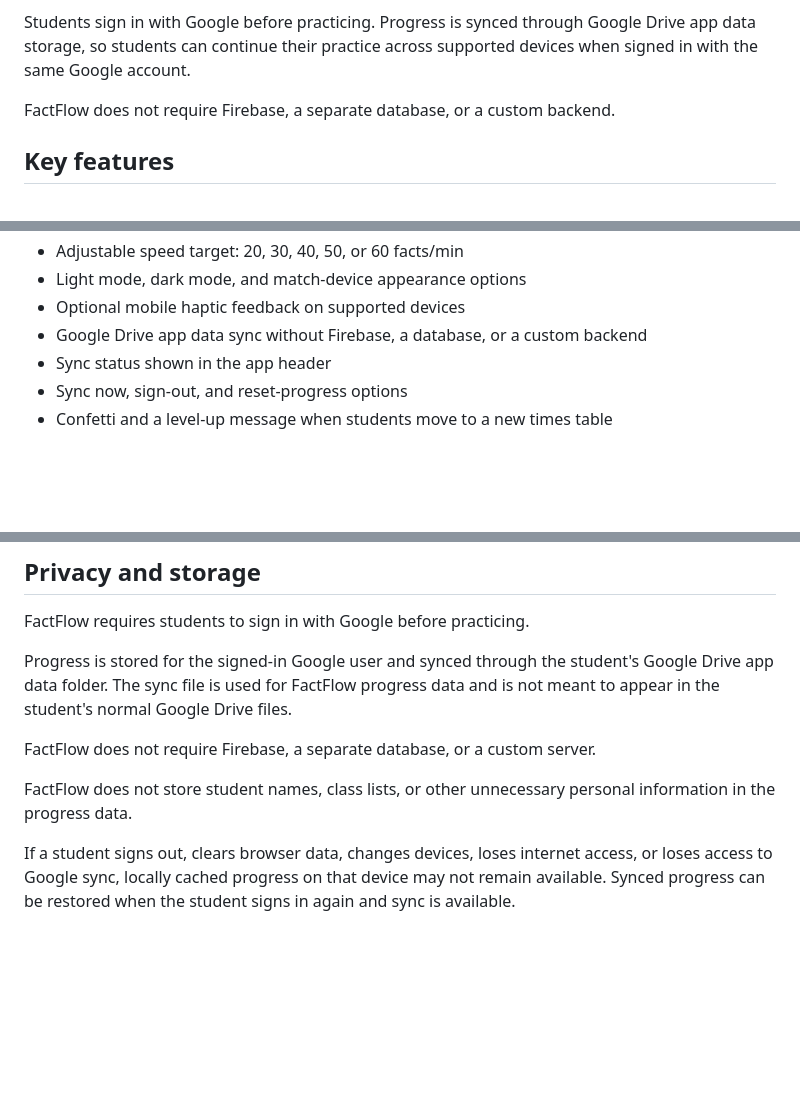
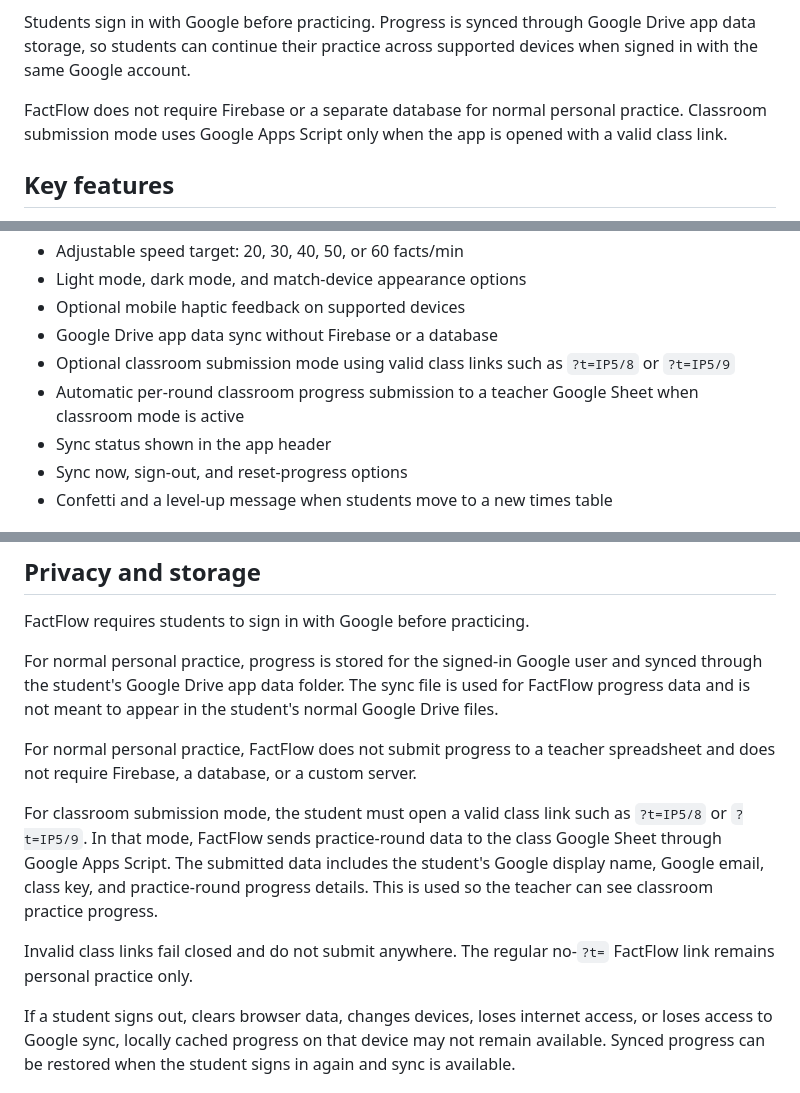
Before and after one commit to thepick/FactFlow-Beta, a Markdown page: README.md, 3 parts joined by grey strips. GitHub-like rendering; blank space fills up the shorter version.

```diff
--- a/README.md
+++ b/README.md
@@ -8,7 +8,7 @@ FactFlow gives students focused multiplication practice while tracking how they
 
 Students sign in with Google before practicing. Progress is synced through Google Drive app data storage, so students can continue their practice across supported devices when signed in with the same Google account.
 
-FactFlow does not require Firebase, a separate database, or a custom backend.
+FactFlow does not require Firebase or a separate database for normal personal practice. Classroom submission mode uses Google Apps Script only when the app is opened with a valid class link.
 
 ## Key features
 
@@ -24,7 +24,9 @@ FactFlow does not require Firebase, a separate database, or a custom backend.
 - Adjustable speed target: 20, 30, 40, 50, or 60 facts/min
 - Light mode, dark mode, and match-device appearance options
 - Optional mobile haptic feedback on supported devices
-- Google Drive app data sync without Firebase, a database, or a custom backend
+- Google Drive app data sync without Firebase or a database
+- Optional classroom submission mode using valid class links such as `?t=IP5/8` or `?t=IP5/9`
+- Automatic per-round classroom progress submission to a teacher Google Sheet when classroom mode is active
 - Sync status shown in the app header
 - Sync now, sign-out, and reset-progress options
 - Confetti and a level-up message when students move to a new times table
@@ -63,11 +104,13 @@ The progress graph shows growth over time using saved quiz results. Started fact
 
 FactFlow requires students to sign in with Google before practicing.
 
-Progress is stored for the signed-in Google user and synced through the student's Google Drive app data folder. The sync file is used for FactFlow progress data and is not meant to appear in the student's normal Google Drive files.
+For normal personal practice, progress is stored for the signed-in Google user and synced through the student's Google Drive app data folder. The sync file is used for FactFlow progress data and is not meant to appear in the student's normal Google Drive files.
 
-FactFlow does not require Firebase, a separate database, or a custom server.
+For normal personal practice, FactFlow does not submit progress to a teacher spreadsheet and does not require Firebase, a database, or a custom server.
 
-FactFlow does not store student names, class lists, or other unnecessary personal information in the progress data.
+For classroom submission mode, the student must open a valid class link such as `?t=IP5/8` or `?t=IP5/9`. In that mode, FactFlow sends practice-round data to the class Google Sheet through Google Apps Script. The submitted data includes the student's Google display name, Google email, class key, and practice-round progress details. This is used so the teacher can see classroom practice progress.
+
+Invalid class links fail closed and do not submit anywhere. The regular no-`?t=` FactFlow link remains personal practice only.
 
 If a student signs out, clears browser data, changes devices, loses internet access, or loses access to Google sync, locally cached progress on that device may not remain available. Synced progress can be restored when the student signs in again and sync is available.
 
```
Also changed, not shown: other parts of README.md (+89 -0 lines).
